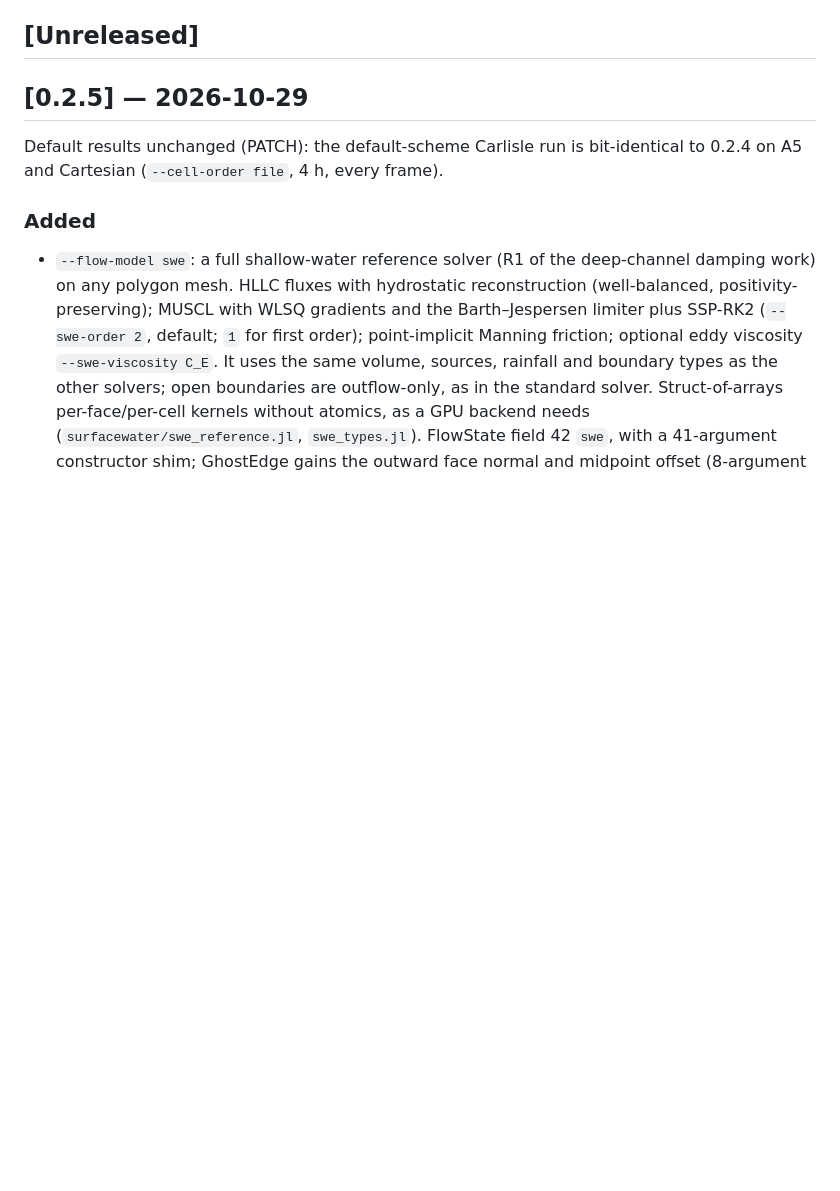
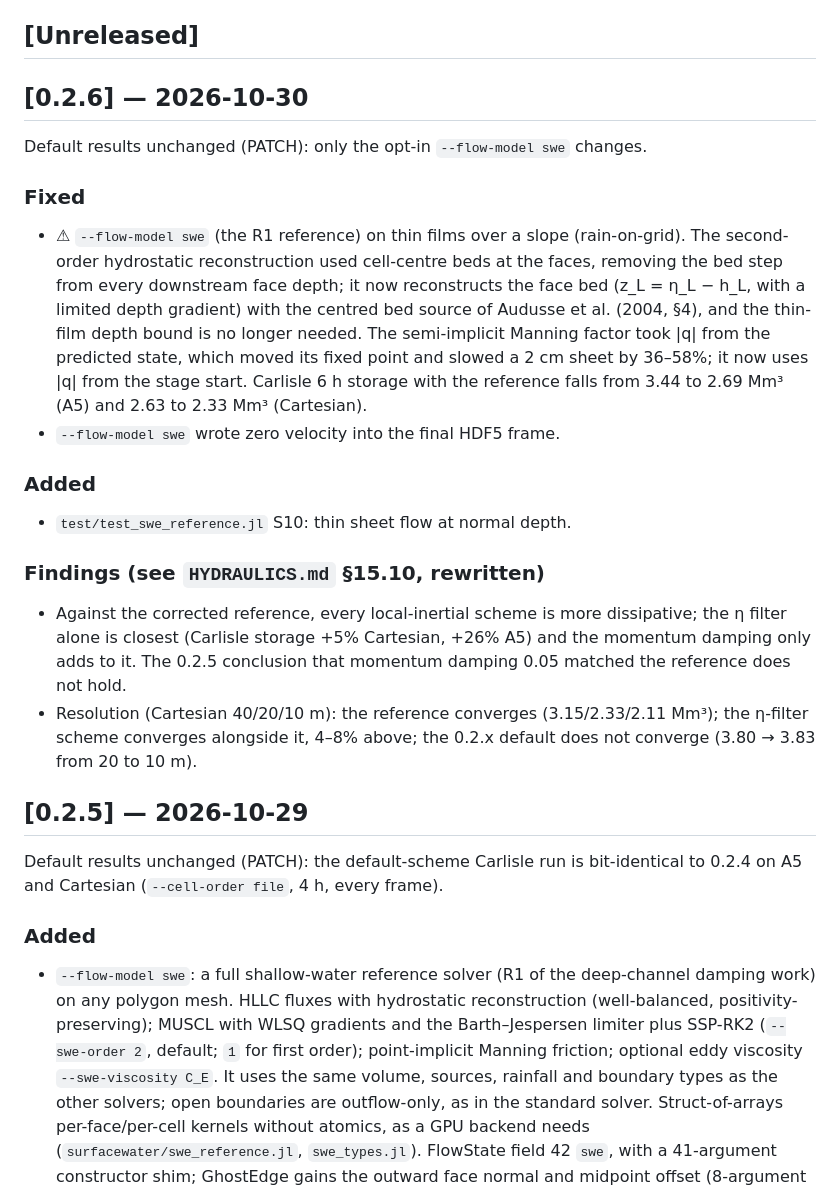
Before and after one commit to MatthewDWilson/FloodA5, a Markdown page: CHANGELOG.md, the part around the change. GitHub-like rendering; blank space fills up the shorter version.

Commit message:
0.2.6: R1b documentation (HYDRAULICS §15.10 rewritten, CHANGELOG)
Co-Authored-By: Claude Opus 5.5 <noreply@anthropic.com>

```diff
--- a/CHANGELOG.md
+++ b/CHANGELOG.md
@@ -32,6 +32,35 @@ reconstruction, and a cell-vector momentum representation), none of which
 fully resolves the bias on its own.
 
 ## [Unreleased]
+
+## [0.2.6] — 2026-10-30
+
+Default results unchanged (PATCH): only the opt-in `--flow-model swe` changes.
+
+### Fixed
+- ⚠ `--flow-model swe` (the R1 reference) on thin films over a slope
+  (rain-on-grid). The second-order hydrostatic reconstruction used
+  cell-centre beds at the faces, removing the bed step from every downstream
+  face depth; it now reconstructs the face bed (z_L = η_L − h_L, with a
+  limited depth gradient) with the centred bed source of Audusse et al.
+  (2004, §4), and the thin-film depth bound is no longer needed. The
+  semi-implicit Manning factor took |q| from the predicted state, which
+  moved its fixed point and slowed a 2 cm sheet by 36–58%; it now uses |q|
+  from the stage start. Carlisle 6 h storage with the reference falls from
+  3.44 to 2.69 Mm³ (A5) and 2.63 to 2.33 Mm³ (Cartesian).
+- `--flow-model swe` wrote zero velocity into the final HDF5 frame.
+
+### Added
+- `test/test_swe_reference.jl` S10: thin sheet flow at normal depth.
+
+### Findings (see `HYDRAULICS.md` §15.10, rewritten)
+- Against the corrected reference, every local-inertial scheme is more
+  dissipative; the η filter alone is closest (Carlisle storage +5%
+  Cartesian, +26% A5) and the momentum damping only adds to it. The 0.2.5
+  conclusion that momentum damping 0.05 matched the reference does not hold.
+- Resolution (Cartesian 40/20/10 m): the reference converges (3.15/2.33/2.11
+  Mm³); the η-filter scheme converges alongside it, 4–8% above; the 0.2.x
+  default does not converge (3.80 → 3.83 from 20 to 10 m).
 
 ## [0.2.5] — 2026-10-29
 
```
Also changed, not shown: docs/HYDRAULICS.md (+111 -102 lines).
